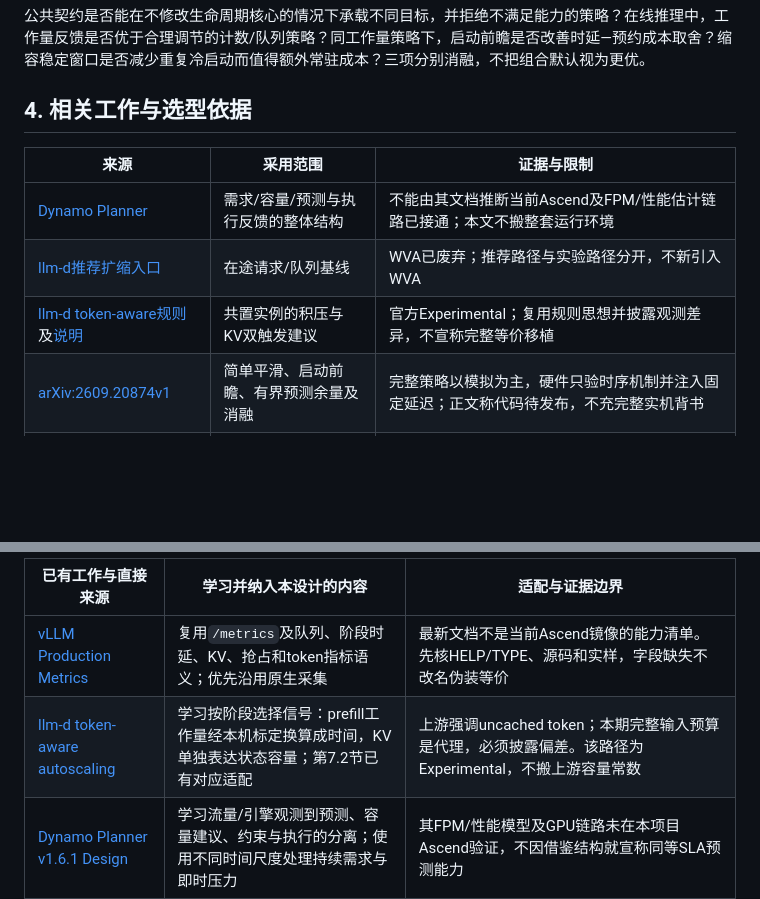
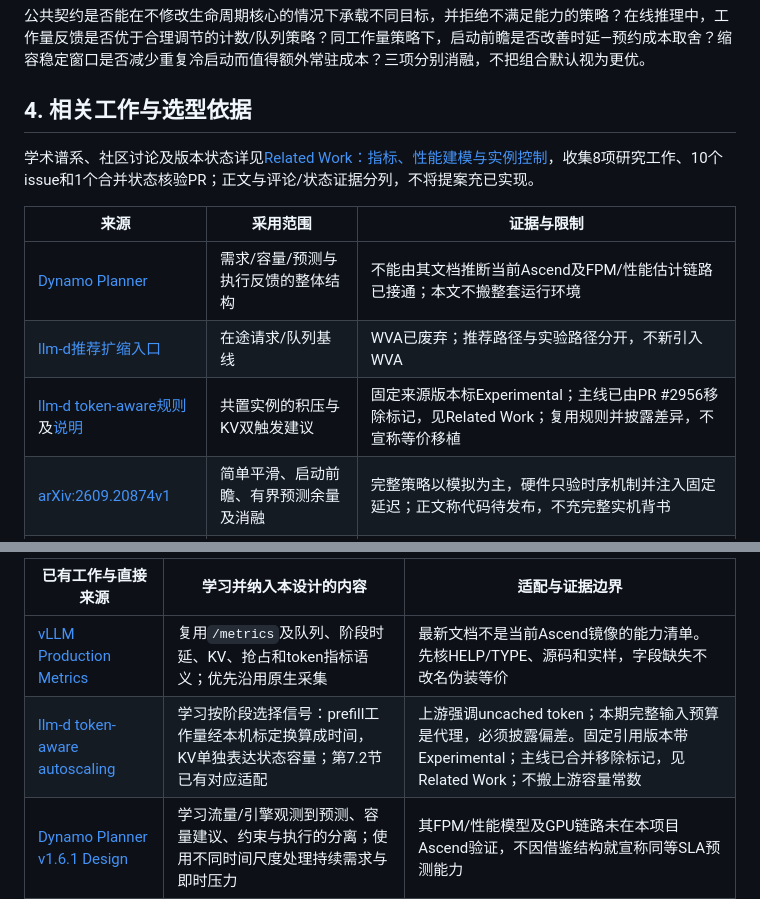
Before and after one commit to vLLM-HUST/ride, a Markdown page: docs/rfcs/0001-instance-autoscaling.md, 2 parts joined by grey strips. Rendered like a GitHub page; blank space fills up the shorter version.

Commit message:
docs: collect academic and community related work for metrics-driven control

```diff
--- a/docs/rfcs/0001-instance-autoscaling.md
+++ b/docs/rfcs/0001-instance-autoscaling.md
@@ -74,11 +74,13 @@
 
 ## 4. 相关工作与选型依据
 
+学术谱系、社区讨论及版本状态详见[Related Work：指标、性能建模与实例控制](0001-related-work.md)，收集8项研究工作、10个issue和1个合并状态核验PR；正文与评论/状态证据分列，不将提案充已实现。
+
 | 来源 | 采用范围 | 证据与限制 |
 |---|---|---|
 | [Dynamo Planner](https://docs.nvidia.com/dynamo/knowledge-base/modular-components/planner/choose-a-planner-mode) | 需求/容量/预测与执行反馈的整体结构 | 不能由其文档推断当前Ascend及FPM/性能估计链路已接通；本文不搬整套运行环境 |
 | [llm-d推荐扩缩入口](https://github.com/llm-d/llm-d/blob/343d9be9813020f43aeb5a5b97cb459102bb5893/guides/workload-autoscaling/README.md) | 在途请求/队列基线 | WVA已废弃；推荐路径与实验路径分开，不新引入WVA |
-| [llm-d token-aware规则](https://github.com/llm-d/llm-d/blob/343d9be9813020f43aeb5a5b97cb459102bb5893/guides/workload-autoscaling/keda-epp-token-aware/optimized-baseline/base/scaledobject.yaml)及[说明](https://github.com/llm-d/llm-d/blob/343d9be9813020f43aeb5a5b97cb459102bb5893/guides/workload-autoscaling/keda-epp-token-aware/README.md) | 共置实例的积压与KV双触发建议 | 官方Experimental；复用规则思想并披露观测差异，不宣称完整等价移植 |
+| [llm-d token-aware规则](https://github.com/llm-d/llm-d/blob/343d9be9813020f43aeb5a5b97cb459102bb5893/guides/workload-autoscaling/keda-epp-token-aware/optimized-baseline/base/scaledobject.yaml)及[说明](https://github.com/llm-d/llm-d/blob/343d9be9813020f43aeb5a5b97cb459102bb5893/guides/workload-autoscaling/keda-epp-token-aware/README.md) | 共置实例的积压与KV双触发建议 | 固定来源版本标Experimental；主线已由PR #2956移除标记，见Related Work；复用规则并披露差异，不宣称等价移植 |
 | [arXiv:2609.20874v1](https://arxiv.org/html/2609.20874v1) | 简单平滑、启动前瞻、有界预测余量及消融 | 完整策略以模拟为主，硬件只验时序机制并注入固定延迟；正文称代码待发布，不充完整实机背书 |
 | [Llumnix，OSDI24](https://www.usenix.org/conference/osdi24/presentation/sun-biao) | 状态影响重配置的动机及后续强相关基线 | 本RFC不实现其请求/状态迁移，不能声称已拥有迁移能力 |
 
@@ -91,7 +93,7 @@ llm-d来源固定为343d9be9813020f43aeb5a5b97cb459102bb5893，[许可证为Apac
 | 已有工作与直接来源 | 学习并纳入本设计的内容 | 适配与证据边界 |
 |---|---|---|
 | [vLLM Production Metrics](https://docs.vllm.ai/en/latest/usage/metrics/) | 复用`/metrics`及队列、阶段时延、KV、抢占和token指标语义；优先沿用原生采集 | 最新文档不是当前Ascend镜像的能力清单。先核HELP/TYPE、源码和实样，字段缺失不改名伪装等价 |
-| [llm-d token-aware autoscaling](https://github.com/llm-d/llm-d/blob/343d9be9813020f43aeb5a5b97cb459102bb5893/guides/workload-autoscaling/keda-epp-token-aware/README.md) | 学习按阶段选择信号：prefill工作量经本机标定换算成时间，KV单独表达状态容量；第7.2节已有对应适配 | 上游强调uncached token；本期完整输入预算是代理，必须披露偏差。该路径为Experimental，不搬上游容量常数 |
+| [llm-d token-aware autoscaling](https://github.com/llm-d/llm-d/blob/343d9be9813020f43aeb5a5b97cb459102bb5893/guides/workload-autoscaling/keda-epp-token-aware/README.md) | 学习按阶段选择信号：prefill工作量经本机标定换算成时间，KV单独表达状态容量；第7.2节已有对应适配 | 上游强调uncached token；本期完整输入预算是代理，必须披露偏差。固定引用版本带Experimental；主线已合并移除标记，见Related Work；不搬上游容量常数 |
 | [Dynamo Planner v1.6.1 Design](https://docs.nvidia.com/dynamo/v1.6.1/knowledge-base/modular-components/planner/planner-design) | 学习流量/引擎观测到预测、容量建议、约束与执行的分离；使用不同时间尺度处理持续需求与即时压力 | 其FPM/性能模型及GPU链路未在本项目Ascend验证，不因借鉴结构就宣称同等SLA预测能力 |
 | [vLLM Doctor TTFT规则](https://docs.vllm.doctor/rules/ttft-bottleneck/)、[维护者仓库](https://github.com/vllm-doctor/vllm-doctor) | 学习联合TTFT、TPOT与队列提供证据、可能瓶颈和后续检查，作为第6.5节诊断表的参考 | 独立社区项目，非vLLM官方；当前核的是公开文档，未验收代码。其confidence是规则匹配等级，不是已校准因果概率；不照搬默认阈值，不自动改变业务配置 |
 
```
Also changed, not shown: docs/rfcs/0001-related-work.md (added, +84 -0 lines).
